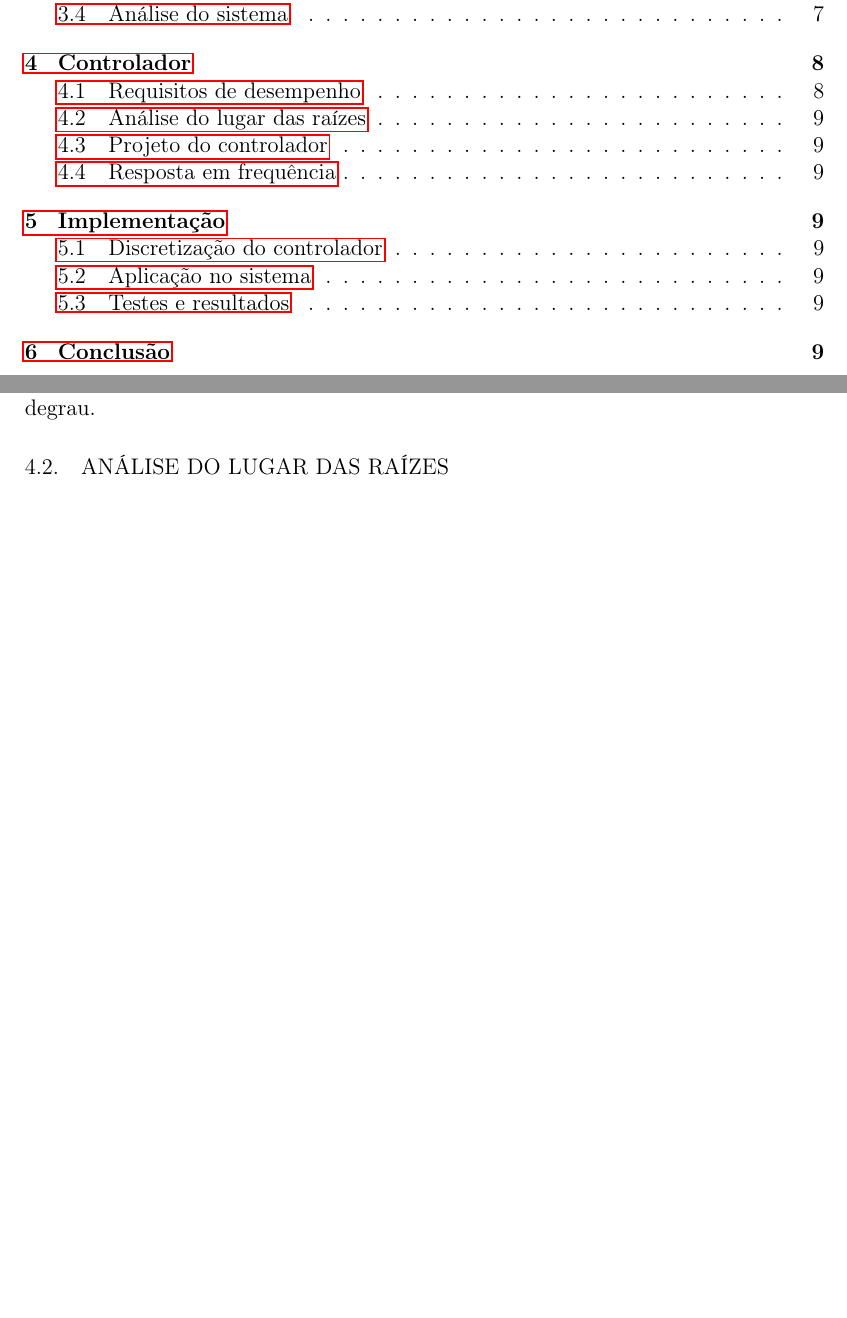
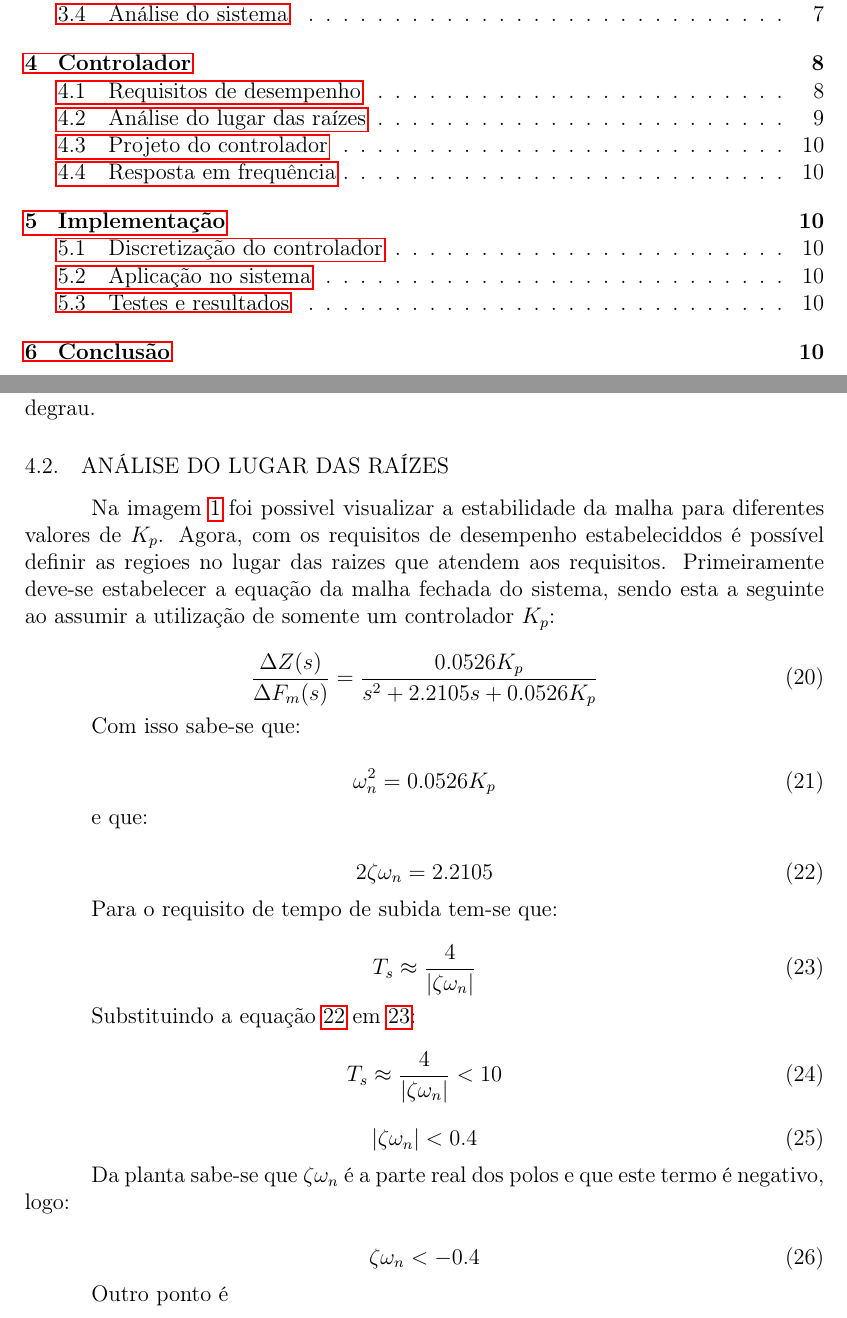
Before and after one commit to 2005HAK/Trabalho-de-controle, a LaTeX paper (Trabalho.tex): two parts of pages 4 and 11 of 11 before the commit and two parts of pages 4 and 11 of 12 after it, joined at a grey line, cut so that both start at the same text, the shorter picture padded with empty space. Compiled offline with pdfLaTeX.

Commit message:
att requisitos do sistema

```diff
--- a/Trabalho.tex
+++ b/Trabalho.tex
@@ -356,6 +356,51 @@
         2ª ordem do tipo 1, ou seja, com $e_{ee}$ nulo para uma entrada em degrau.
 
     \subsection{Análise do lugar das raízes}
+        Na imagem \ref{fig:root locus Gs} foi possivel visualizar a estabilidade da malha para diferentes valores de $K_p$. Agora, com os requisitos de desempenho estabeleciddos
+        é possível definir as regioes no lugar das raizes que atendem aos requisitos. Primeiramente deve-se estabelecer a equação da malha fechada do sistema, sendo esta a seguinte ao
+        assumir a utilização de somente um controlador $K_p$:
+
+        \begin{equation}
+            \frac{\Delta Z(s)}{\Delta F_m(s)} = \frac{0.0526 K_p}{s^2 + 2.2105s + 0.0526 K_p}
+        \end{equation}
+
+        Com isso sabe-se que:
+
+        \begin{equation}
+            \omega_n^2 = 0.0526K_p
+        \end{equation}
+
+        e que:
+
+        \begin{equation}
+            2 \zeta \omega_n = 2.2105
+            \label{eq:zetaomegan}
+        \end{equation}
+
+        Para o requisito de tempo de subida tem-se que:
+
+        \begin{equation}
+            T_s \approx \frac{4}{|\zeta \omega_n|}
+            \label{eq:timerise}
+        \end{equation}
+
+        Substituindo a equação \ref{eq:zetaomegan} em \ref{eq:timerise}:
+
+        \begin{equation}
+            T_s \approx \frac{4}{|\zeta \omega_n|} < 10
+        \end{equation}
+
+        \begin{equation}
+            |\zeta \omega_n| < 0.4
+        \end{equation}
+
+        Da planta sabe-se que $\zeta \omega_n$ é a parte real dos polos e que este termo é negativo, logo:
+
+        \begin{equation}
+            \zeta \omega_n < -0.4
+        \end{equation}
+
+        Outro ponto é
 
     \subsection{Projeto do controlador}
 
```
Also changed, not shown: Trabalho.pdf, 6 other files.
